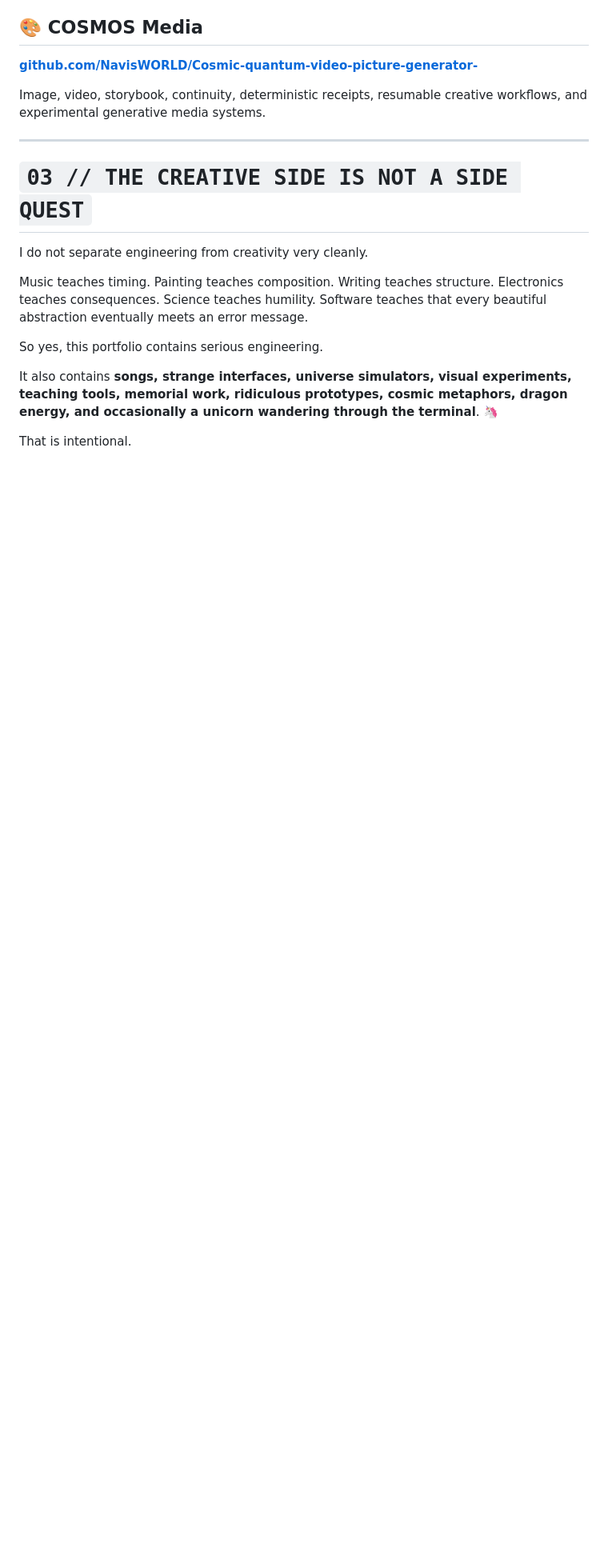
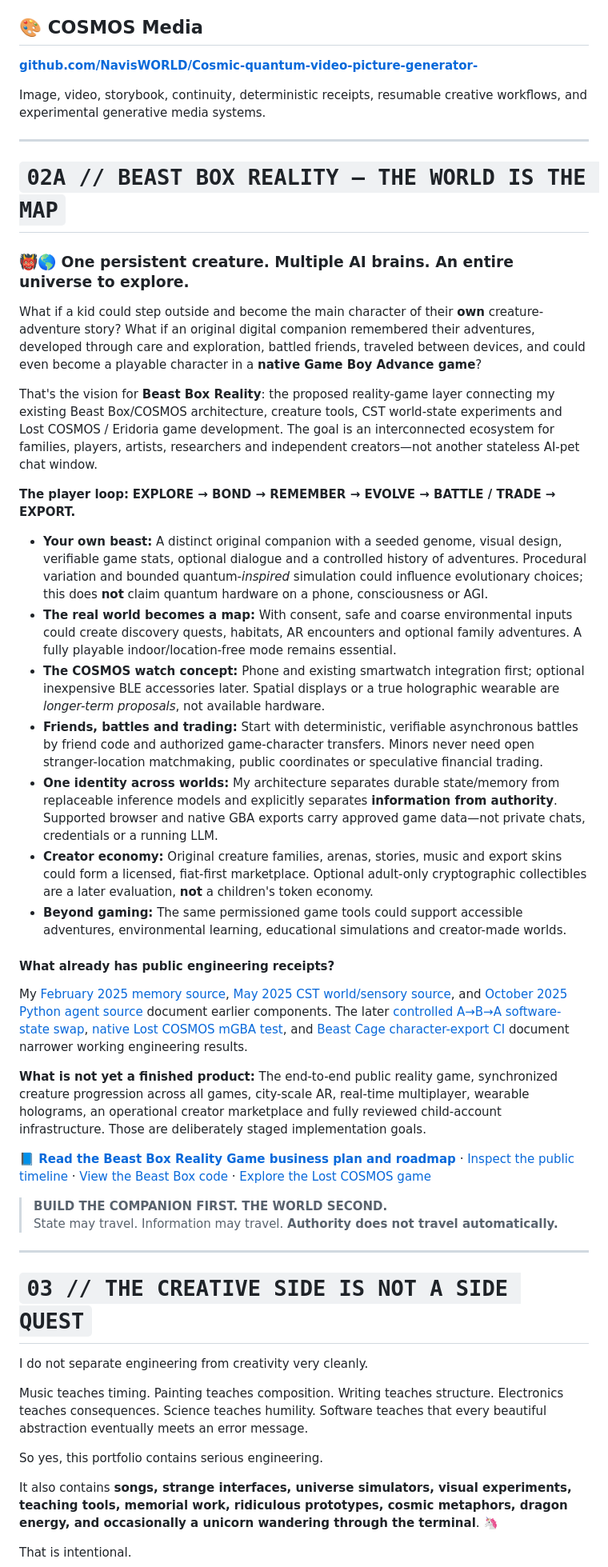
Before and after one commit to NavisWORLD/Cory-Davis-portfolio-, a Markdown page: README.md, the part around one of its changes. Shown at 80% size. Rendered like a GitHub page; blank space fills up the shorter version.

Commit message:
docs: add Beast Box Reality vision and business plan
* docs: add public-readable Beast Box Reality Game business plan

* docs: feature Reality Beast concept in portfolio README

```diff
--- a/README.md
+++ b/README.md
@@ -181,6 +182,37 @@ Local-first, human-centered support and educational technology with privacy boun
 **[github.com/NavisWORLD/Cosmic-quantum-video-picture-generator-](https://github.com/NavisWORLD/Cosmic-quantum-video-picture-generator-)**
 
 Image, video, storybook, continuity, deterministic receipts, resumable creative workflows, and experimental generative media systems.
+
+---
+
+# `02A // BEAST BOX REALITY — THE WORLD IS THE MAP`
+
+### 👹🌎 One persistent creature. Multiple AI brains. An entire universe to explore.
+
+What if a kid could step outside and become the main character of their **own** creature-adventure story? What if an original digital companion remembered their adventures, developed through care and exploration, battled friends, traveled between devices, and could even become a playable character in a **native Game Boy Advance game**?
+
+That's the vision for **Beast Box Reality**: the proposed reality-game layer connecting my existing Beast Box/COSMOS architecture, creature tools, CST world-state experiments and Lost COSMOS / Eridoria game development. The goal is an interconnected ecosystem for families, players, artists, researchers and independent creators—not another stateless AI-pet chat window.
+
+**The player loop:** **EXPLORE → BOND → REMEMBER → EVOLVE → BATTLE / TRADE → EXPORT.**
+
+- **Your own beast:** A distinct original companion with a seeded genome, visual design, verifiable game stats, optional dialogue and a controlled history of adventures. Procedural variation and bounded quantum-*inspired* simulation could influence evolutionary choices; this does **not** claim quantum hardware on a phone, consciousness or AGI.
+- **The real world becomes a map:** With consent, safe and coarse environmental inputs could create discovery quests, habitats, AR encounters and optional family adventures. A fully playable indoor/location-free mode remains essential.
+- **The COSMOS watch concept:** Phone and existing smartwatch integration first; optional inexpensive BLE accessories later. Spatial displays or a true holographic wearable are *longer-term proposals*, not available hardware.
+- **Friends, battles and trading:** Start with deterministic, verifiable asynchronous battles by friend code and authorized game-character transfers. Minors never need open stranger-location matchmaking, public coordinates or speculative financial trading.
+- **One identity across worlds:** My architecture separates durable state/memory from replaceable inference models and explicitly separates **information from authority**. Supported browser and native GBA exports carry approved game data—not private chats, credentials or a running LLM.
+- **Creator economy:** Original creature families, arenas, stories, music and export skins could form a licensed, fiat-first marketplace. Optional adult-only cryptographic collectibles are a later evaluation, **not** a children's token economy.
+- **Beyond gaming:** The same permissioned game tools could support accessible adventures, environmental learning, educational simulations and creator-made worlds.
+
+#### What already has public engineering receipts?
+
+My [February 2025 memory source](https://github.com/NavisWORLD/CosmicSynapse/commit/f4e7da1f1bf3fba07a23a3de932e675bea5078bd), [May 2025 CST world/sensory source](https://github.com/NavisWORLD/The-theory-of-CST/commit/b96a56501cb447cb68e2683915d22024a0c526dd), and [October 2025 Python agent source](https://github.com/NavisWORLD/cosmic-synapse-A-lmi/commit/527cd7084d25c40275af77b5b7a5397a31ed6179) document earlier components. The later [controlled A→B→A software-state swap](https://github.com/NavisWORLD/The-beast-box-/blob/main/docs/PERSISTENT_SUBSTRATE_MODEL_SWAP_002_FINAL_REPORT.md), [native Lost COSMOS mGBA test](https://github.com/NavisWORLD/Cosmic-synapse-the-living-universe-sim-engine-/actions/runs/36098821373), and [Beast Cage character-export CI](https://github.com/NavisWORLD/The-beast-box-/actions/runs/36947395413) document narrower working engineering results.
+
+**What is not yet a finished product:** The end-to-end public reality game, synchronized creature progression across all games, city-scale AR, real-time multiplayer, wearable holograms, an operational creator marketplace and fully reviewed child-account infrastructure. Those are deliberately staged implementation goals.
+
+**[📘 Read the Beast Box Reality Game business plan and roadmap](BEAST_BOX_REALITY_GAME_BUSINESS_PLAN.md)** · [Inspect the public timeline](TIMELINE.md) · [View the Beast Box code](https://github.com/NavisWORLD/The-beast-box-) · [Explore the Lost COSMOS game](https://github.com/NavisWORLD/Cosmic-synapse-the-living-universe-sim-engine-)
+
+> **BUILD THE COMPANION FIRST. THE WORLD SECOND.**
+> State may travel. Information may travel. **Authority does not travel automatically.**
 
 ---
 
```
Also changed, not shown: other parts of README.md (+1 -0 lines), BEAST_BOX_REALITY_GAME_BUSINESS_PLAN.md (added, +194 -0 lines).
